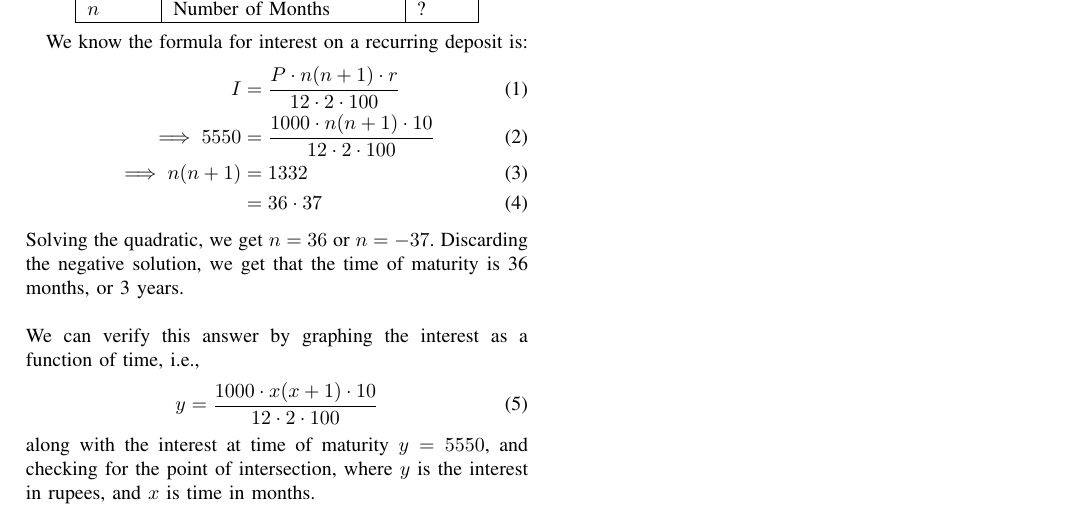
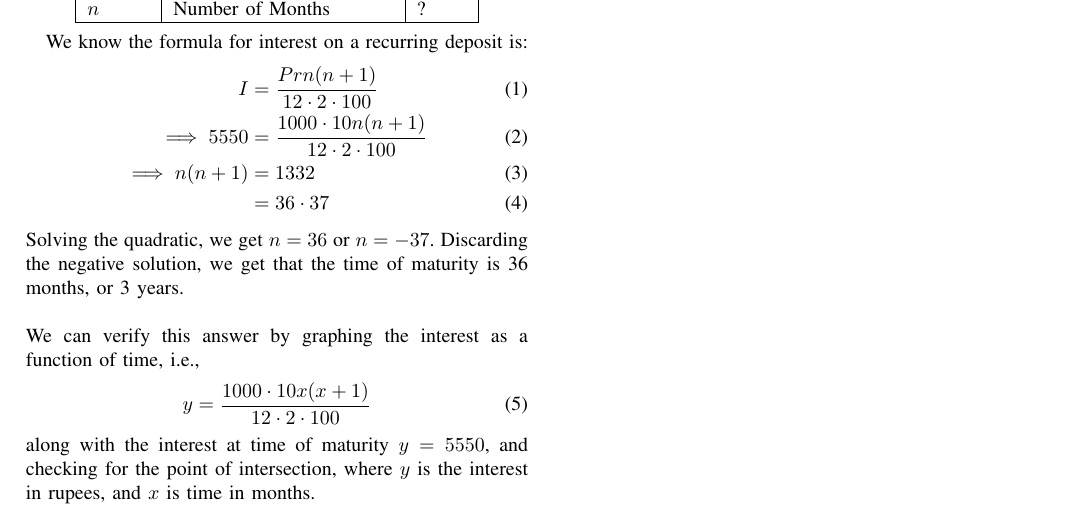
Before and after one commit to kst164/AI1110-Assignments, a LaTeX paper (Assgn-1/main.tex): part of the page, cut so that both start at the same text. Compiled offline with pdfLaTeX.

Commit message:
Assgn1-v3
remove \cdot

```diff
--- a/Assgn-1/main.tex
+++ b/Assgn-1/main.tex
@@ -27,8 +27,8 @@ The various parameters given are listed in the following table:
 
 We know the formula for interest on a recurring deposit is:
 \begin{align}
-    I &= \frac{P \cdot n(n+1) \cdot r}{12 \cdot 2 \cdot 100} \\
-    \implies 5550 &= \frac{1000 \cdot n(n+1) \cdot 10}{12 \cdot 2 \cdot 100} \\
+    I &= \frac{Prn(n+1)}{12 \cdot 2 \cdot 100} \\
+    \implies 5550 &= \frac{1000 \cdot 10n(n+1)}{12 \cdot 2 \cdot 100} \\
     \implies n(n+1) &= 1332 \\
                     &= 36 \cdot 37
 \end{align}
@@ -36,7 +36,7 @@ Solving the quadratic, we get $n=36$ or $n=-37$. Discarding the negative solutio
 time of maturity is 36 months, or 3 years. \\ \\
 We can verify this answer by graphing the interest as a function of time, i.e.,
 \begin{equation}
-    y = \frac{1000 \cdot x(x+1) \cdot 10}{12 \cdot 2 \cdot 100}
+    y = \frac{1000 \cdot 10x(x+1)}{12 \cdot 2 \cdot 100}
 \end{equation}
 along with the interest at time of maturity $y=5550$, and checking for the point of intersection,
 where $y$ is the interest in rupees, and $x$ is time in months.
```
Also changed, not shown: Assgn-1/main.pdf.
